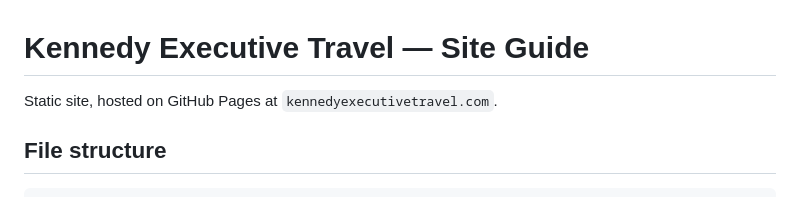
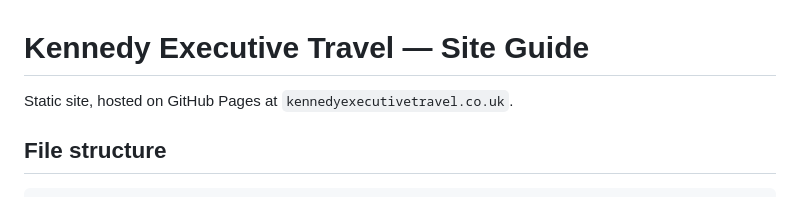
Before and after one commit to glancyg17/kennedyexecutivetravel.co.uk, a Markdown page: README.md, the part around the change. GitHub-like rendering.

```diff
--- a/README.md
+++ b/README.md
@@ -1,6 +1,6 @@
 # Kennedy Executive Travel — Site Guide
 
-Static site, hosted on GitHub Pages at `kennedyexecutivetravel.com`.
+Static site, hosted on GitHub Pages at `kennedyexecutivetravel.co.uk`.
 
 ## File structure
 
```
